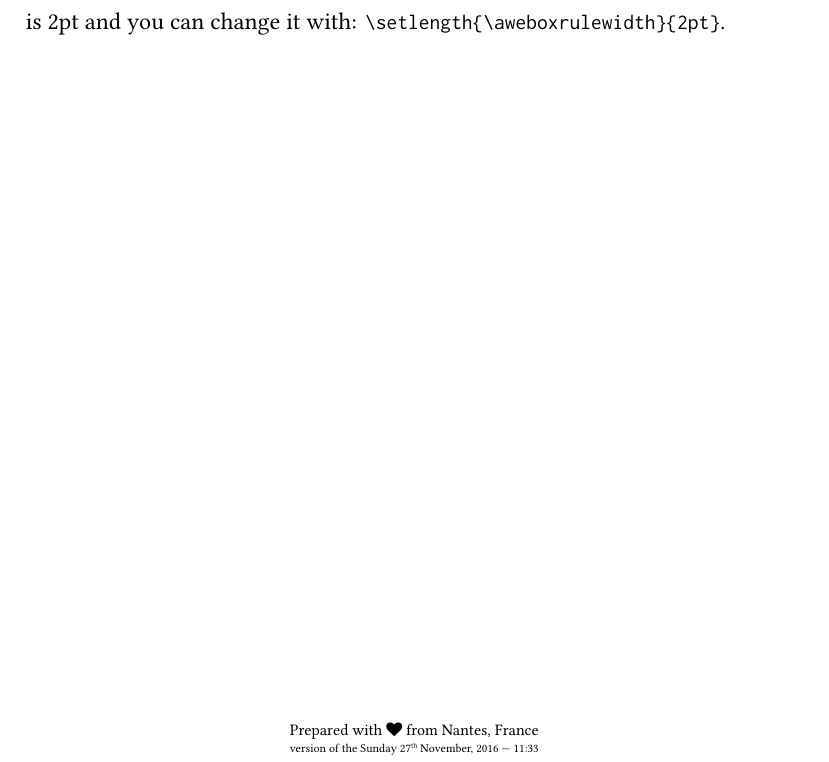
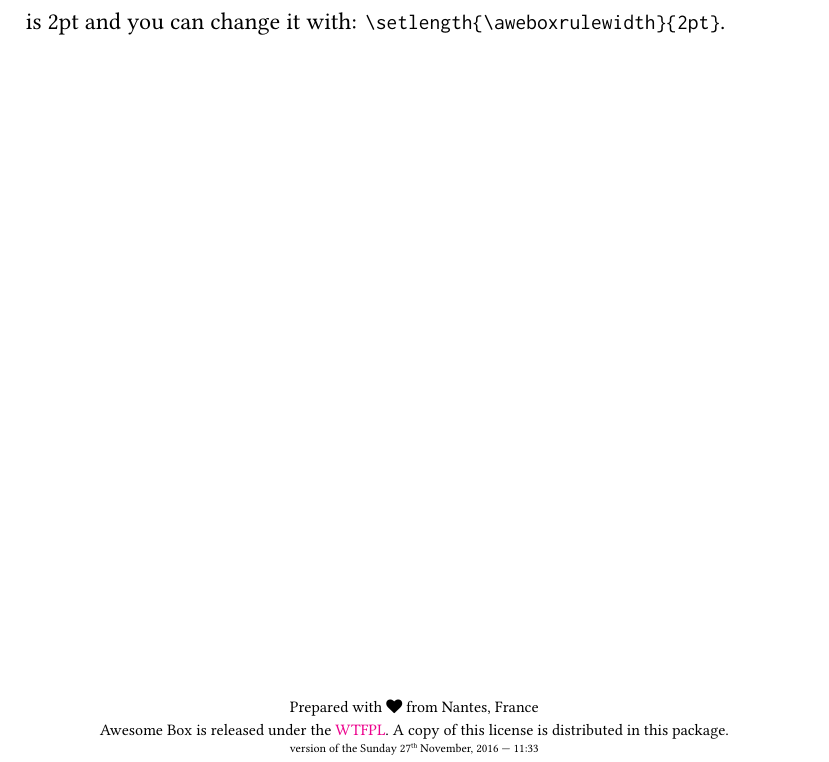
Before and after one commit to gutenberg/latex-awesomebox, a LaTeX document (awesomebox.tex): part of page 5 of 5, cut so that both start at the same text. Compiled offline with XeLaTeX.

Commit message:
[ADD] license information in the readme and documentation

```diff
--- a/awesomebox.tex
+++ b/awesomebox.tex
@@ -23,7 +23,11 @@
 \newcommand{\colophon}{
   ~\vfill
   \begin{center}
-    \scriptsize Prepared with {\ABFamily\abIconHeart} from Nantes, France\\
+    \scriptsize Prepared with {\ABFamily\abIconHeart} from Nantes,
+    France\\
+    Awesome Box is released under the
+    \hrefcolor{http://www.wtfpl.net/txt/copying/}{WTFPL}. A copy of this
+    license is distributed in this package.\\
     \tiny version of the \today{} --- \currenttime
   \end{center}
 }
```
Also changed, not shown: 1 other file.
